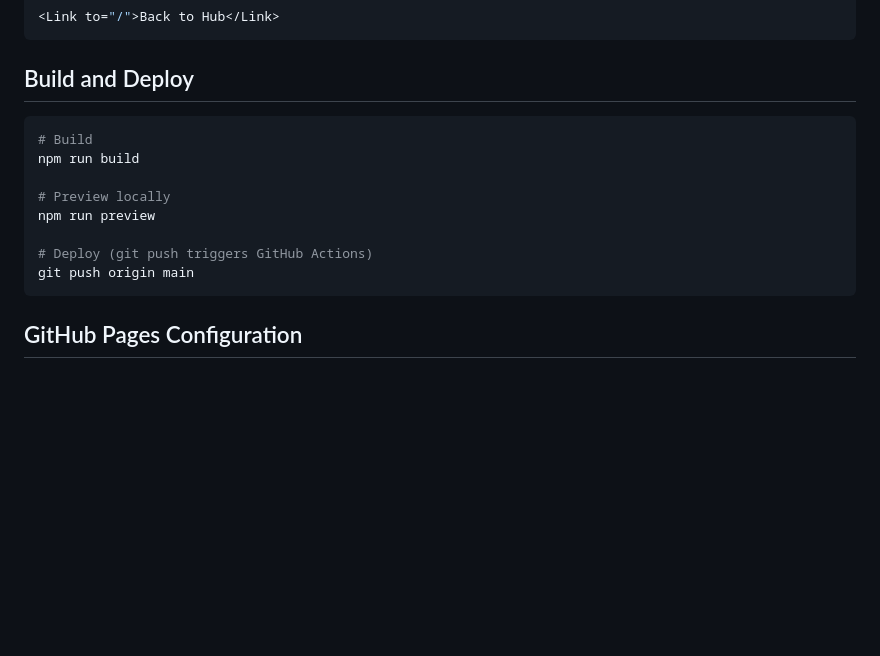
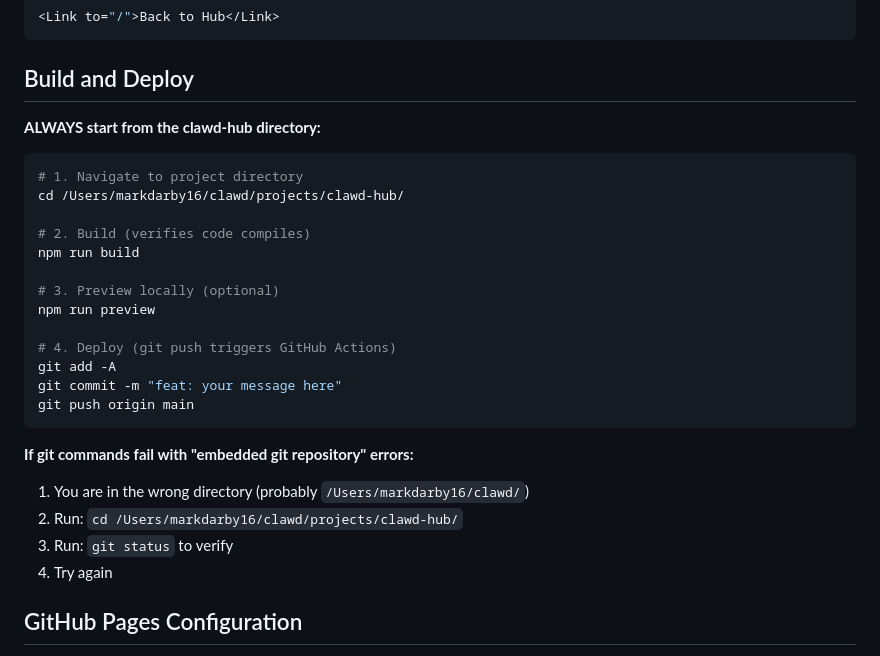
Before and after one commit to Astrocyte74/clawd, a Markdown page: CLAWDBOT-GUIDE.md, the part around one of its changes. GitHub-like rendering; blank space fills up the shorter version.

````diff
--- a/CLAWDBOT-GUIDE.md
+++ b/CLAWDBOT-GUIDE.md
@@ -222,16 +269,29 @@ import { Link } from "react-router-dom"
 
 ## Build and Deploy
 
+**ALWAYS start from the clawd-hub directory:**
+
 ```bash
-# Build
+# 1. Navigate to project directory
+cd /Users/markdarby16/clawd/projects/clawd-hub/
+
+# 2. Build (verifies code compiles)
 npm run build
 
-# Preview locally
+# 3. Preview locally (optional)
 npm run preview
 
-# Deploy (git push triggers GitHub Actions)
+# 4. Deploy (git push triggers GitHub Actions)
+git add -A
+git commit -m "feat: your message here"
 git push origin main
 ```
+
+**If git commands fail with "embedded git repository" errors:**
+1. You are in the wrong directory (probably `/Users/markdarby16/clawd/`)
+2. Run: `cd /Users/markdarby16/clawd/projects/clawd-hub/`
+3. Run: `git status` to verify
+4. Try again
 
 ## GitHub Pages Configuration
 
````
Also changed, not shown: other parts of CLAWDBOT-GUIDE.md (+47 -0 lines).
